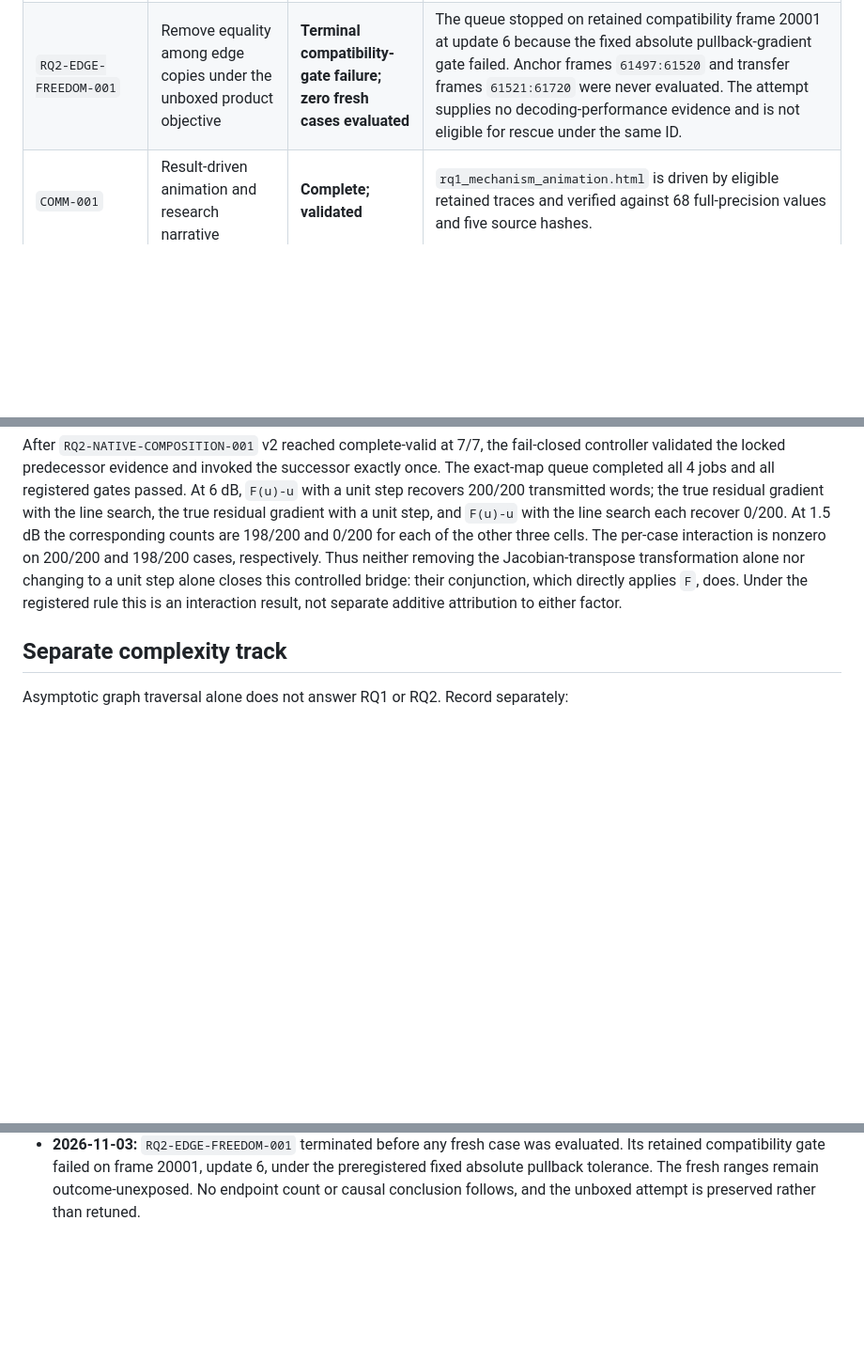
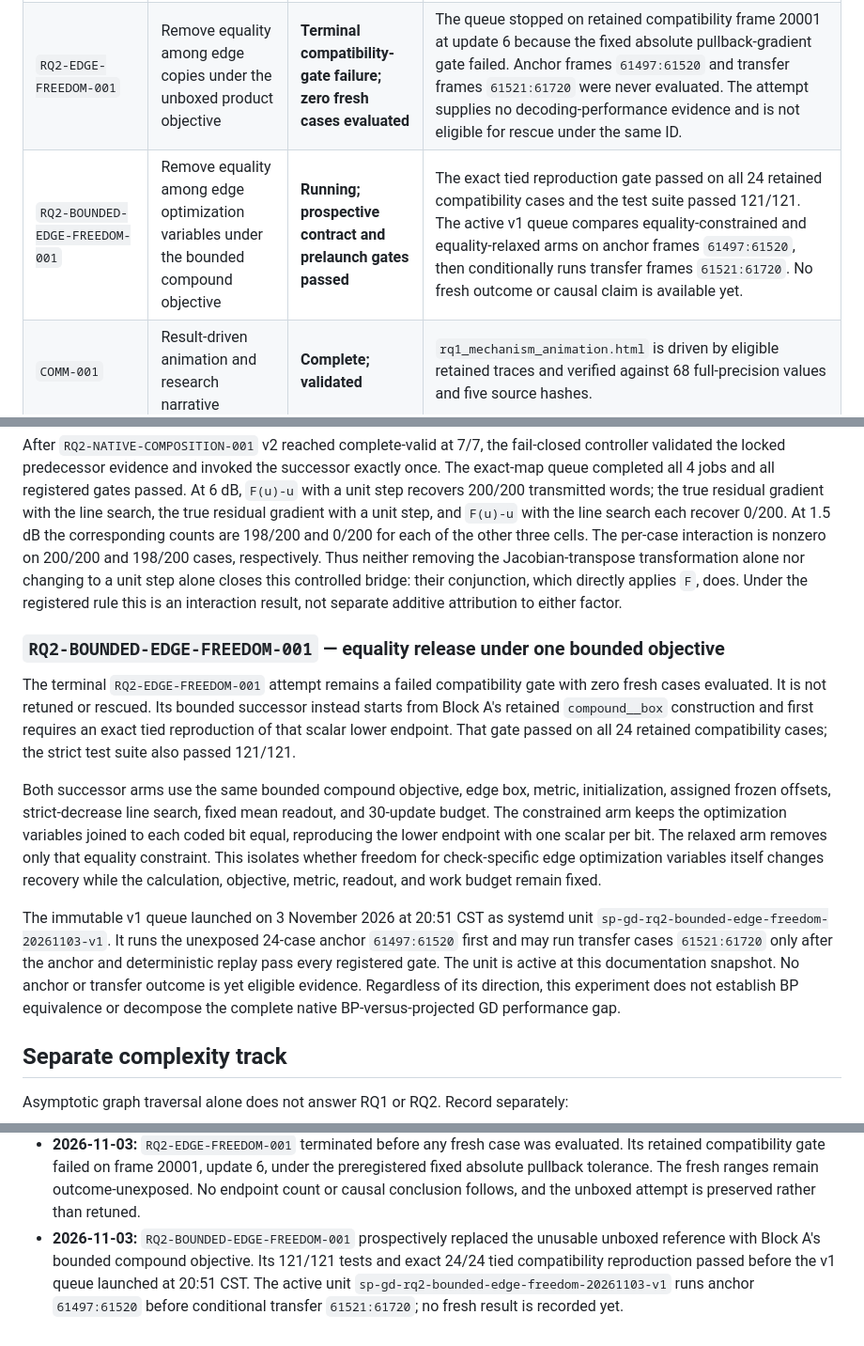
Before and after one commit to GabrielARL/sp_gd_admm, a Markdown page: routemap.md, 3 parts joined by grey strips. Shown at 94% size. Rendered like a GitHub page; blank space fills up the shorter version.

Commit message:
Record bounded edge-freedom launch

```diff
--- a/routemap.md
+++ b/routemap.md
@@ -85,6 +85,7 @@ and is not required to answer either research question.
 | `RQ2-EXACT-MAP-UPDATE-001` | Exact-map update direction by step-rule factorial | **V1 complete-valid; 4/4 jobs** | With the recipient-specific exact sum-product map fixed, only `F(u)-u` with a unit step recovers the transmitted word: 200/200 at 6 dB and 198/200 at 1.5 dB; the other three cells recover 0/200 at both levels. The registered interaction is material, so the recovery cannot be attributed additively to direction or step alone. |
 | `RQ2-TIED-SCALAR-EDGE-REPRO-001` | Tied scalar-to-edge reproduction gate | **Complete-valid on 24 retained cases** | The lifted tied edge state reproduces `assigned_frozen_product_unconstrained` bit-for-bit, including accepted states, partial derivatives of the objective function, line-search decisions, hard decisions, and terminal traces. This proves the coordinate handoff only for the unboxed product objective; it is not an edge-freedom result. |
 | `RQ2-EDGE-FREEDOM-001` | Remove equality among edge copies under the unboxed product objective | **Terminal compatibility-gate failure; zero fresh cases evaluated** | The queue stopped on retained compatibility frame 20001 at update 6 because the fixed absolute pullback-gradient gate failed. Anchor frames `61497:61520` and transfer frames `61521:61720` were never evaluated. The attempt supplies no decoding-performance evidence and is not eligible for rescue under the same ID. |
+| `RQ2-BOUNDED-EDGE-FREEDOM-001` | Remove equality among edge optimization variables under the bounded compound objective | **Running; prospective contract and prelaunch gates passed** | The exact tied reproduction gate passed on all 24 retained compatibility cases and the test suite passed 121/121. The active v1 queue compares equality-constrained and equality-relaxed arms on anchor frames `61497:61520`, then conditionally runs transfer frames `61521:61720`. No fresh outcome or causal claim is available yet. |
 | `COMM-001` | Result-driven animation and research narrative | **Complete; validated** | `rq1_mechanism_animation.html` is driven by eligible retained traces and verified against 68 full-precision values and five source hashes. |
 
 ## Approved execution register
@@ -807,6 +808,33 @@ bridge: their conjunction, which directly applies `F`, does. Under the
 registered rule this is an interaction result, not separate additive
 attribution to either factor.
 
+### `RQ2-BOUNDED-EDGE-FREEDOM-001` — equality release under one bounded objective
+
+The terminal `RQ2-EDGE-FREEDOM-001` attempt remains a failed compatibility
+gate with zero fresh cases evaluated. It is not retuned or rescued. Its bounded
+successor instead starts from Block A's retained `compound__box` construction
+and first requires an exact tied reproduction of that scalar lower endpoint.
+That gate passed on all 24 retained compatibility cases; the strict test suite
+also passed 121/121.
+
+Both successor arms use the same bounded compound objective, edge box, metric,
+initialization, assigned frozen offsets, strict-decrease line search, fixed
+mean readout, and 30-update budget. The constrained arm keeps the optimization
+variables joined to each coded bit equal, reproducing the lower endpoint with
+one scalar per bit. The relaxed arm removes only that equality constraint.
+This isolates whether freedom for check-specific edge optimization variables
+itself changes recovery while the calculation, objective, metric, readout, and
+work budget remain fixed.
+
+The immutable v1 queue launched on 3 November 2026 at 20:51 CST as systemd unit
+`sp-gd-rq2-bounded-edge-freedom-20261103-v1`. It runs the unexposed 24-case
+anchor `61497:61520` first and may run transfer cases `61521:61720` only after
+the anchor and deterministic replay pass every registered gate. The unit is
+active at this documentation snapshot. No anchor or transfer outcome is yet
+eligible evidence. Regardless of its direction, this experiment does not
+establish BP equivalence or decompose the complete native BP-versus-projected
+GD performance gap.
+
 ## Separate complexity track
 
 Asymptotic graph traversal alone does not answer RQ1 or RQ2. Record separately:
@@ -994,3 +1022,9 @@ outcome: observed difference | no observed difference
   under the preregistered fixed absolute pullback tolerance. The fresh ranges
   remain outcome-unexposed. No endpoint count or causal conclusion follows,
   and the unboxed attempt is preserved rather than retuned.
+- **2026-11-03:** `RQ2-BOUNDED-EDGE-FREEDOM-001` prospectively replaced the
+  unusable unboxed reference with Block A's bounded compound objective. Its
+  121/121 tests and exact 24/24 tied compatibility reproduction passed before
+  the v1 queue launched at 20:51 CST. The active unit
+  `sp-gd-rq2-bounded-edge-freedom-20261103-v1` runs anchor `61497:61520` before
+  conditional transfer `61521:61720`; no fresh result is recorded yet.
```
Also changed, not shown: mechanism_report.md (+31 -1 lines).
